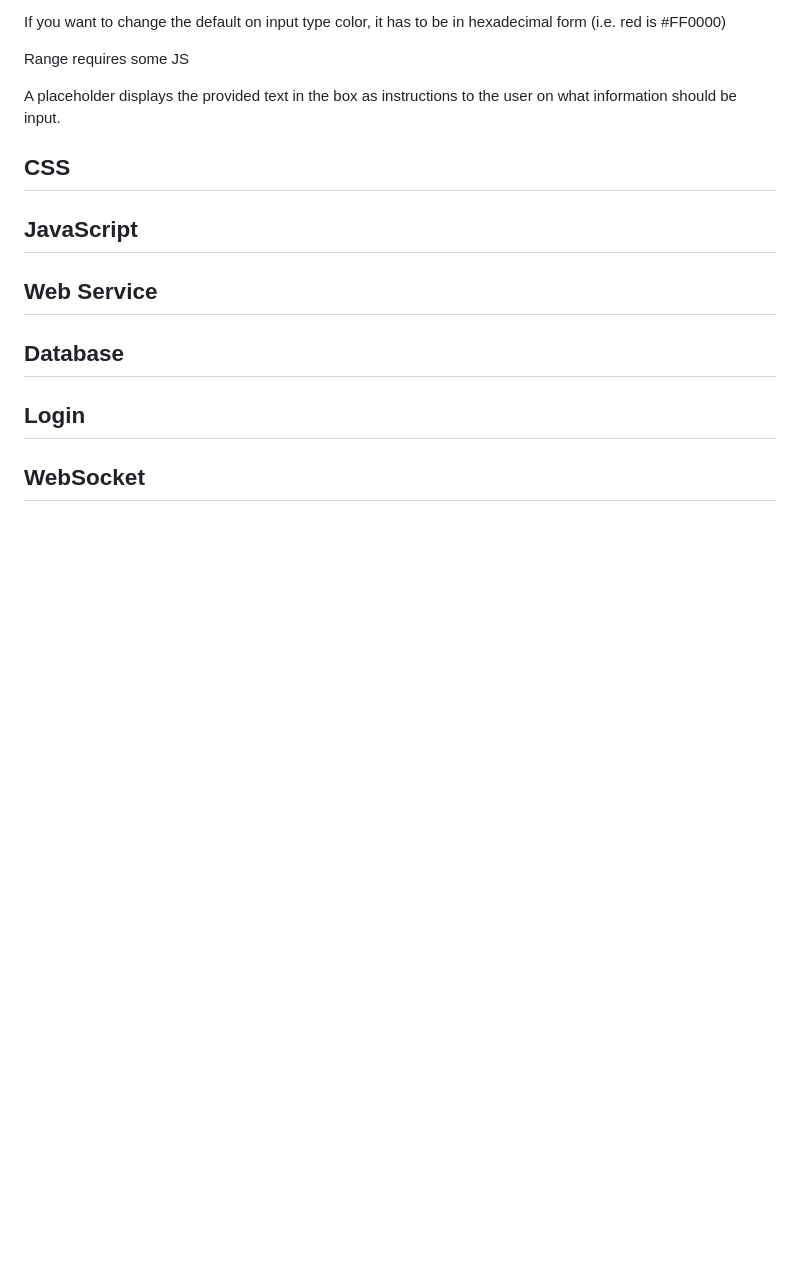
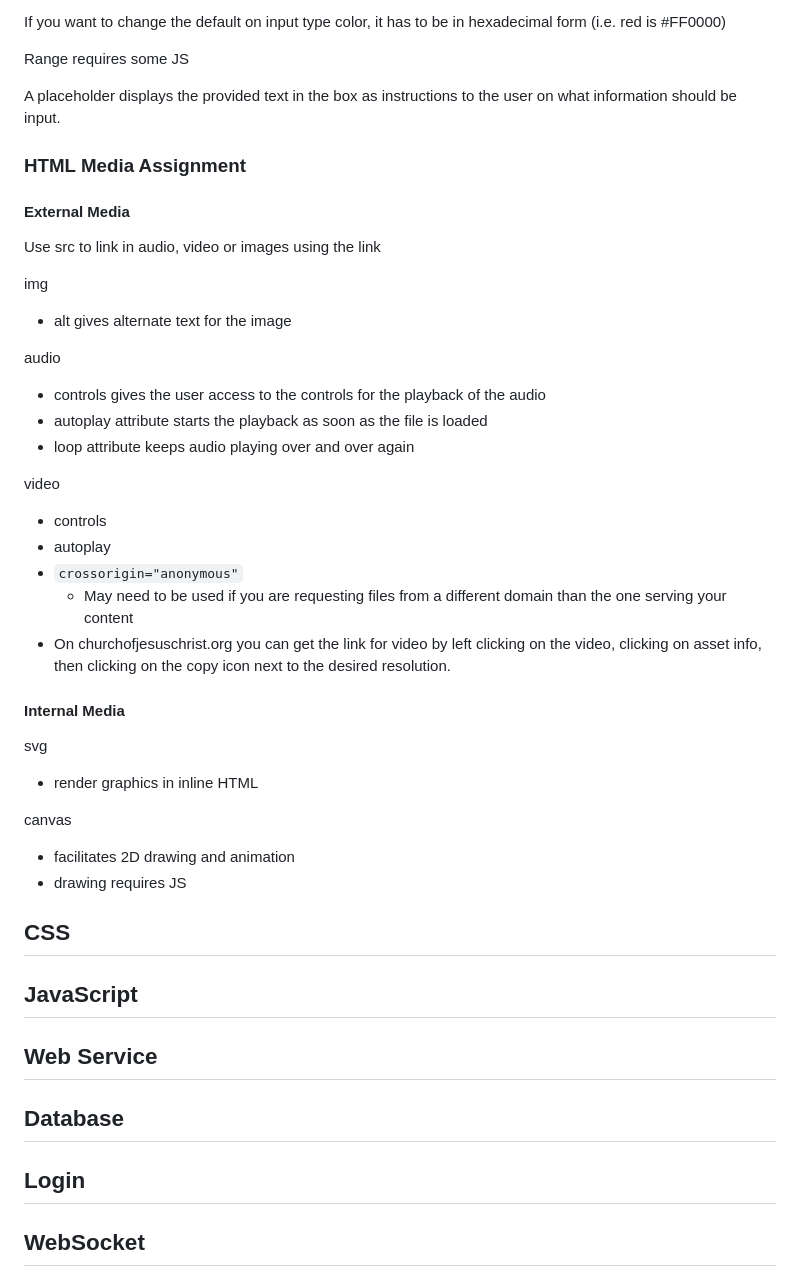
Before and after one commit to robinkyl002/startup, a Markdown page: notes.md, the part around one of its changes. Rendered like a GitHub page; blank space fills up the shorter version.

Commit message:
Finishing notes for HTML media assignment

```diff
--- a/notes.md
+++ b/notes.md
@@ -211,6 +211,41 @@ Range requires some JS
 
 A placeholder displays the provided text in the box as instructions to the user on what information should be input.
 
+### HTML Media Assignment
+
+#### External Media
+
+Use src to link in audio, video or images using the link
+
+img
+
+- alt gives alternate text for the image
+
+audio
+
+- controls gives the user access to the controls for the playback of the audio
+- autoplay attribute starts the playback as soon as the file is loaded
+- loop attribute keeps audio playing over and over again
+
+video
+
+- controls
+- autoplay
+- `crossorigin="anonymous"`
+  - May need to be used if you are requesting files from a different domain than the one serving your content
+- On churchofjesuschrist.org you can get the link for video by left clicking on the video, clicking on asset info, then clicking on the copy icon next to the desired resolution.
+
+#### Internal Media
+
+svg
+
+- render graphics in inline HTML
+
+canvas
+
+- facilitates 2D drawing and animation
+- drawing requires JS
+
 ## CSS
 
 ## JavaScript
```
Also changed, not shown: other parts of notes.md (+1 -1 lines).
